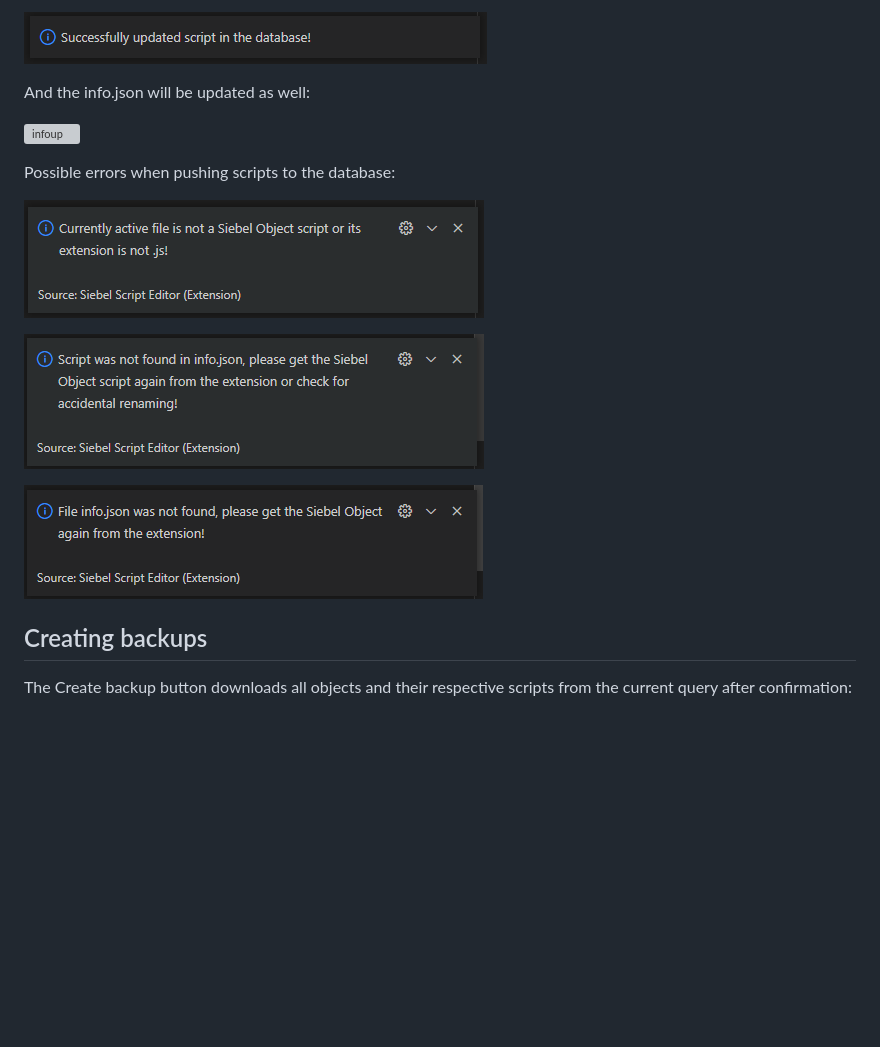
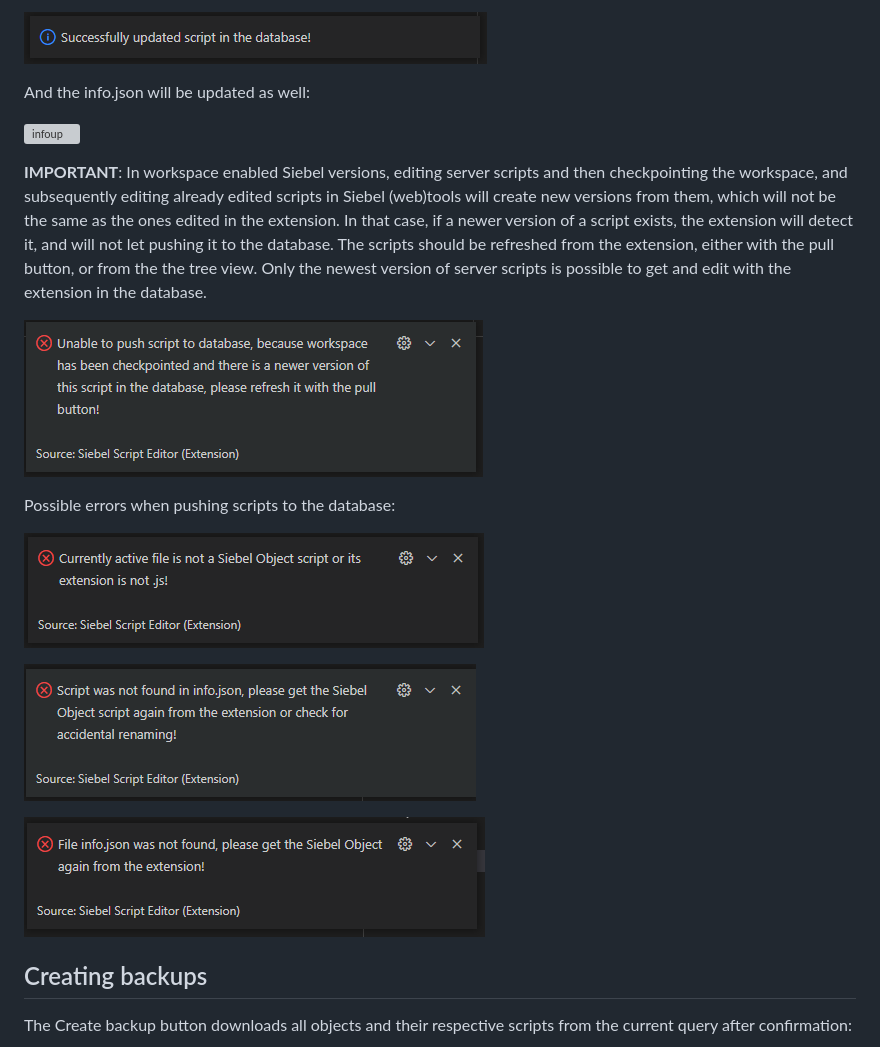
Before and after one commit to endoit/siebelScriptsEditor, a Markdown page: documentation.md, the part around the change. Drawn GitHub-style; pictures changed too: features/documentation/badversion.PNG (added), features/documentation/perr1.PNG, features/documentation/perr2.PNG; blank space fills up the shorter version; grey boxes are pictures that could not be loaded.

```diff
--- a/documentation.md
+++ b/documentation.md
@@ -117,6 +117,10 @@ And the info.json will be updated as well:
 
 ![infoup](/features/documentation/infoup.PNG)
 
+__IMPORTANT__: In workspace enabled Siebel versions, editing server scripts and then checkpointing the workspace, and subsequently editing already edited scripts in Siebel (web)tools will create new versions from them, which will not be the same as the ones edited in the extension. In that case, if a newer version of a script exists, the extension will detect it, and will not let pushing it to the database. The scripts should be refreshed from the extension, either with the pull button, or from the the tree view. Only the newest version of server scripts is possible to get and edit with the extension in the database.
+
+![badversion](/features/documentation/badversion.PNG)
+
 Possible errors when pushing scripts to the database:
 
 ![perr1](/features/documentation/perr1.PNG)
```
Also changed, not shown: 3 other files.
